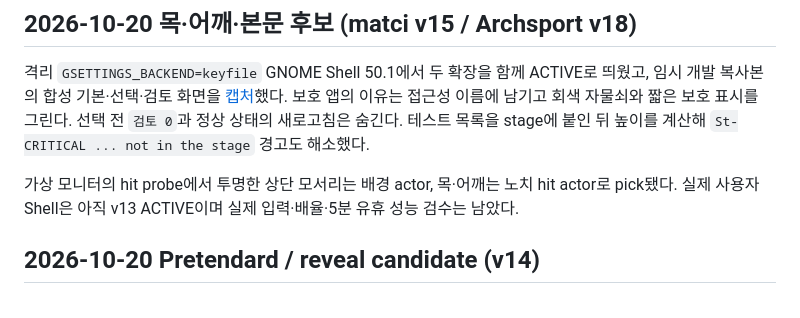
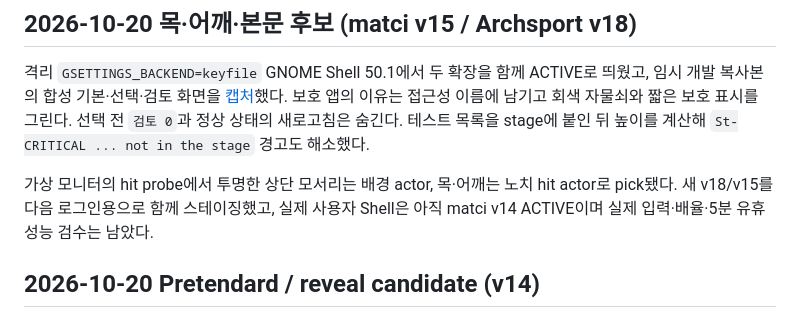
Before and after one commit to halfsamoan/matci, a Markdown page: docs/design/native-validation.md, the part around the change. GitHub-like rendering.

Commit message:
Record staged v18/v15 and isolated blur frame timing
Codex's pending validation notes: next-login staging of the silhouette
candidates and the headless 20x open/close after-paint comparison with
and without the body backdrop blur.

Co-Authored-By: Claude Opus 5.5 <noreply@anthropic.com>

```diff
--- a/docs/design/native-validation.md
+++ b/docs/design/native-validation.md
@@ -10,7 +10,8 @@ ACTIVE로 띄웠고, 임시 개발 복사본의 합성 기본·선택·검토
 `St-CRITICAL ... not in the stage` 경고도 해소했다.
 
 가상 모니터의 hit probe에서 투명한 상단 모서리는 배경 actor, 목·어깨는
-노치 hit actor로 pick됐다. 실제 사용자 Shell은 아직 v13 ACTIVE이며
+노치 hit actor로 pick됐다. 새 v18/v15를 다음 로그인용으로 함께 스테이징했고,
+실제 사용자 Shell은 아직 matci v14 ACTIVE이며
 실제 입력·배율·5분 유휴 성능 검수는 남았다.
 
 ## 2026-10-20 Pretendard / reveal candidate (v14)
```
